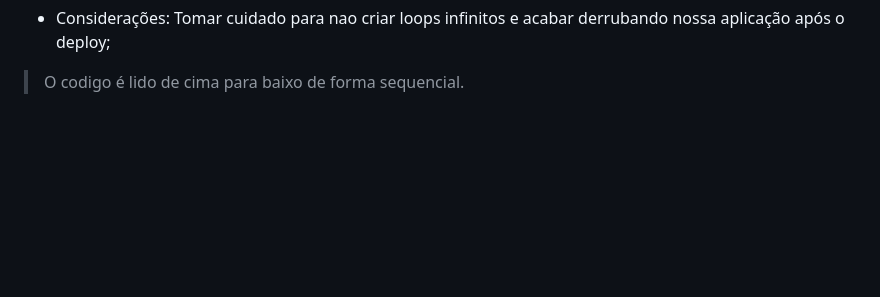
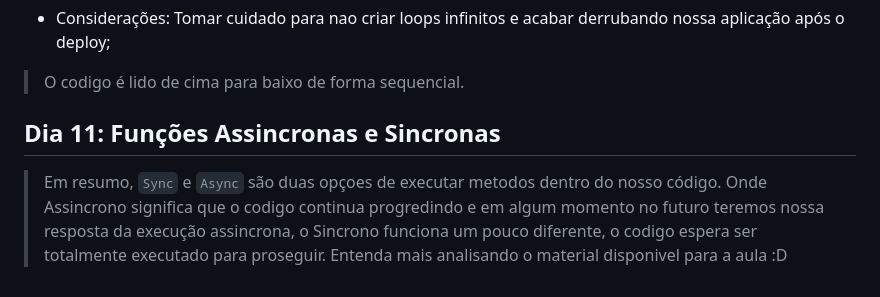
Before and after one commit to MarcosViniciusD/ProjetosEstudos-90days, a Markdown page: README.md, the part around the change. GitHub-like rendering; blank space fills up the shorter version.

```diff
--- a/README.md
+++ b/README.md
@@ -76,3 +76,7 @@ npm start
  * Considerações: Tomar cuidado para nao criar loops infinitos e acabar derrubando nossa aplicação após o deploy;
 
 > O codigo é lido de cima para baixo de forma sequencial.
+
+## Dia 11: Funções Assincronas e Sincronas
+
+> Em resumo, `Sync` e `Async` são duas opçoes de executar metodos dentro do nosso código. Onde Assincrono significa que o codigo continua progredindo e em algum momento no futuro teremos nossa resposta da execução assincrona, o Sincrono funciona um pouco diferente, o codigo espera ser totalmente executado para proseguir. Entenda mais analisando o material disponivel para a aula :D
```
